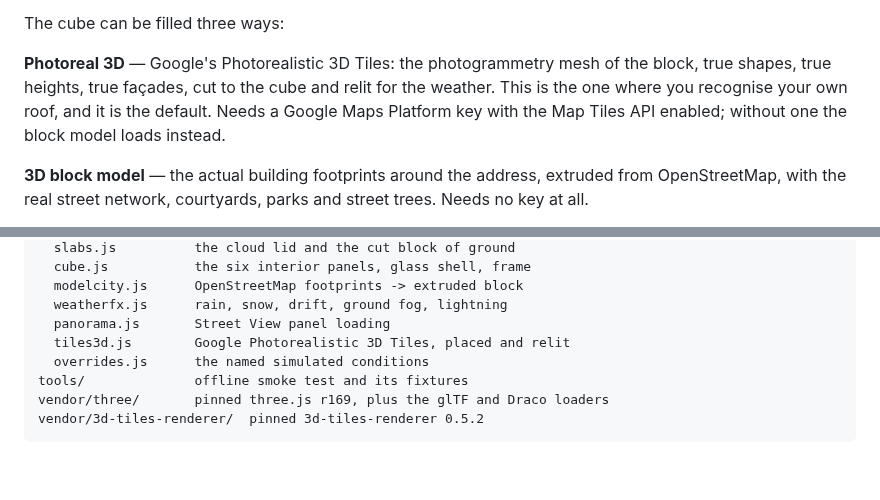
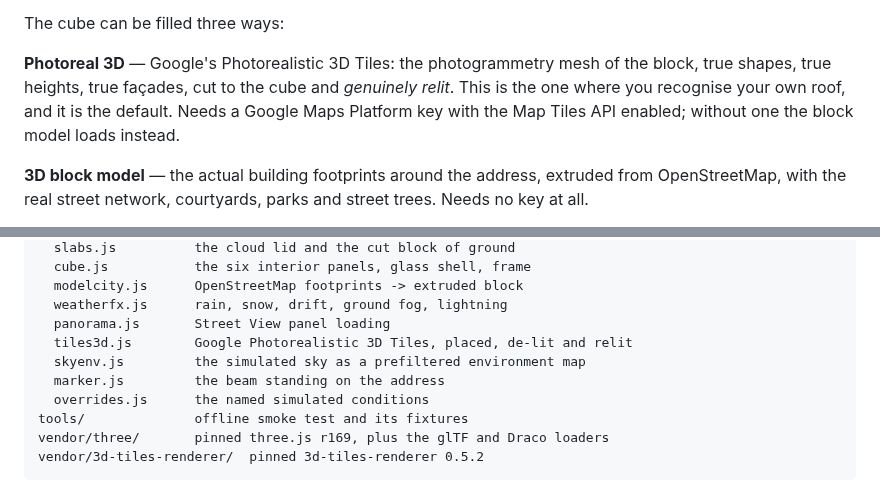
Before and after one commit to spacemnke/box, a Markdown page: README.md, 2 parts joined by grey strips. GitHub-like rendering; blank space fills up the shorter version.

```diff
--- a/README.md
+++ b/README.md
@@ -26,8 +26,8 @@ The cube can be filled three ways:
 
 **Photoreal 3D** — Google's Photorealistic 3D Tiles: the photogrammetry mesh
 of the block, true shapes, true heights, true façades, cut to the cube and
-relit for the weather. This is the one where you recognise your own roof, and
-it is the default. Needs a Google Maps Platform key with the Map Tiles API
+*genuinely relit*. This is the one where you recognise your own roof, and it
+is the default. Needs a Google Maps Platform key with the Map Tiles API
 enabled; without one the block model loads instead.
 
 **3D block model** — the actual building footprints around the address,
@@ -247,7 +276,9 @@ src/
   modelcity.js      OpenStreetMap footprints -> extruded block
   weatherfx.js      rain, snow, drift, ground fog, lightning
   panorama.js       Street View panel loading
-  tiles3d.js        Google Photorealistic 3D Tiles, placed and relit
+  tiles3d.js        Google Photorealistic 3D Tiles, placed, de-lit and relit
+  skyenv.js         the simulated sky as a prefiltered environment map
+  marker.js         the beam standing on the address
   overrides.js      the named simulated conditions
 tools/              offline smoke test and its fixtures
 vendor/three/       pinned three.js r169, plus the glTF and Draco loaders
```
Also changed, not shown: other parts of README.md (+30 -1 lines), docs/preview-night-rain.png, 6 other files.
